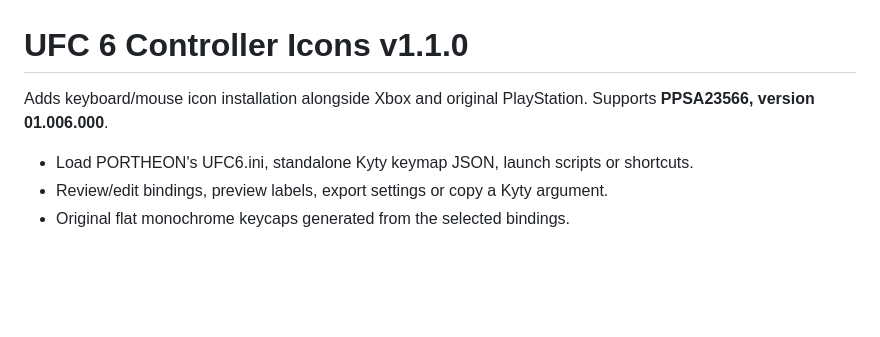
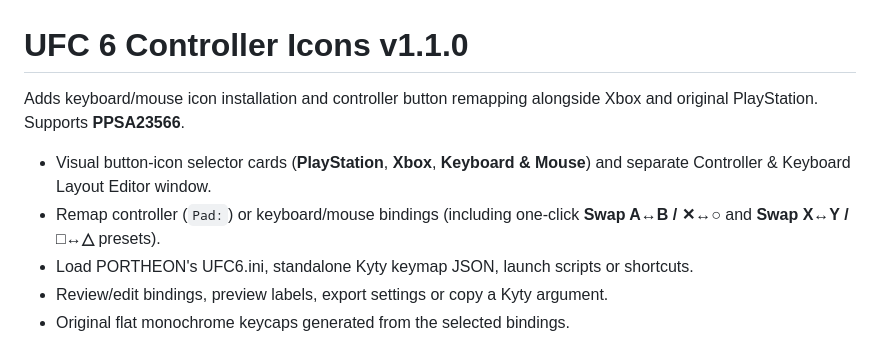
Before and after one commit to thyaguster/ufc6-xbox-icons, a Markdown page: RELEASE-NOTES.md, the part around the change. Drawn GitHub-style; blank space fills up the shorter version.

```diff
--- a/RELEASE-NOTES.md
+++ b/RELEASE-NOTES.md
@@ -1,8 +1,10 @@
 # UFC 6 Controller Icons v1.1.0
 
-Adds keyboard/mouse icon installation alongside Xbox and original PlayStation.
-Supports **PPSA23566, version 01.006.000**.
+Adds keyboard/mouse icon installation and controller button remapping alongside Xbox and original PlayStation.
+Supports **PPSA23566**.
 
+- Visual button-icon selector cards (**PlayStation**, **Xbox**, **Keyboard & Mouse**) and separate Controller & Keyboard Layout Editor window.
+- Remap controller (`Pad:`) or keyboard/mouse bindings (including one-click **Swap A↔B / ✕↔○** and **Swap X↔Y / □↔△** presets).
 - Load PORTHEON's UFC6.ini, standalone Kyty keymap JSON, launch scripts or shortcuts.
 - Review/edit bindings, preview labels, export settings or copy a Kyty argument.
 - Original flat monochrome keycaps generated from the selected bindings.
```
Also changed, not shown: README.md (+2 -3 lines), docs/keyboard-installer.png, 5 other files.
